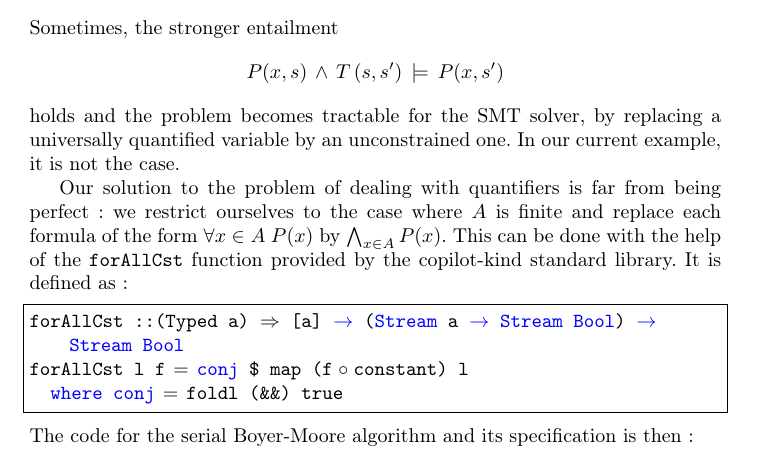
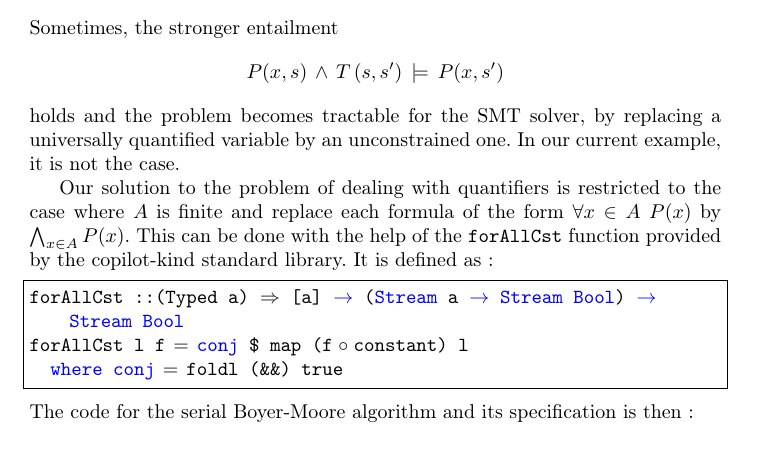
Before and after one commit to Copilot-Language/copilot-discussion, a LaTeX thesis (RV2015/paper.tex, which reads RV2015/CaseStudy.tex): part of page 9 of 16, cut so that both start at the same text. Compiled offline with pdfLaTeX.

Commit message:
case study wibbles.

```diff
--- a/RV2015/CaseStudy.tex
+++ b/RV2015/CaseStudy.tex
@@ -209,11 +209,11 @@ Sometimes, the stronger entailment
 holds and the problem becomes tractable for the SMT solver, by replacing a universally quantified variable by an unconstrained one. In our current example, it is not the case.
 
 
-Our solution to  the problem of dealing with quantifiers  is far from being perfect : we restrict ourselves
-to the case where $A$ is finite and replace each formula of the form
-$\forall x \in A \; P(x)$ by $\bigwedge_{x \in A} P(x)$. This can be
-done with the help of the \texttt{forAllCst} function provided by the
-copilot-kind standard library. It is defined as :
+Our solution to the problem of dealing with quantifiers is restricted to the
+case where $A$ is finite and replace each formula of the form $\forall x \in A
+\; P(x)$ by $\bigwedge_{x \in A} P(x)$. This can be done with the help of the
+\texttt{forAllCst} function provided by the copilot-kind standard library. It is
+defined as :
 \begin{lstlisting}[frame=single]
 forAllCst ::(Typed a) => [a] -> (Stream a -> Stream Bool) -> Stream Bool
 forAllCst l f = conj $ map (f . constant) l
```
